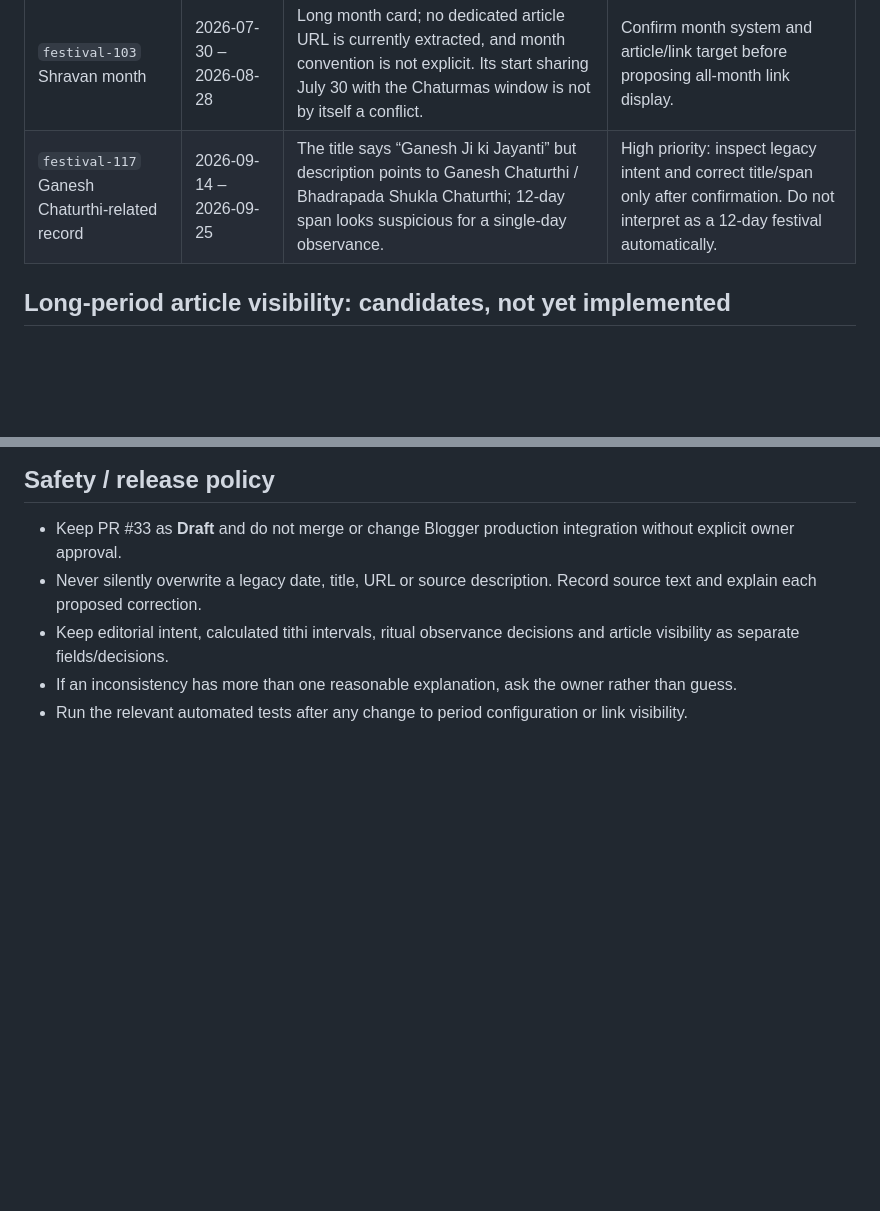
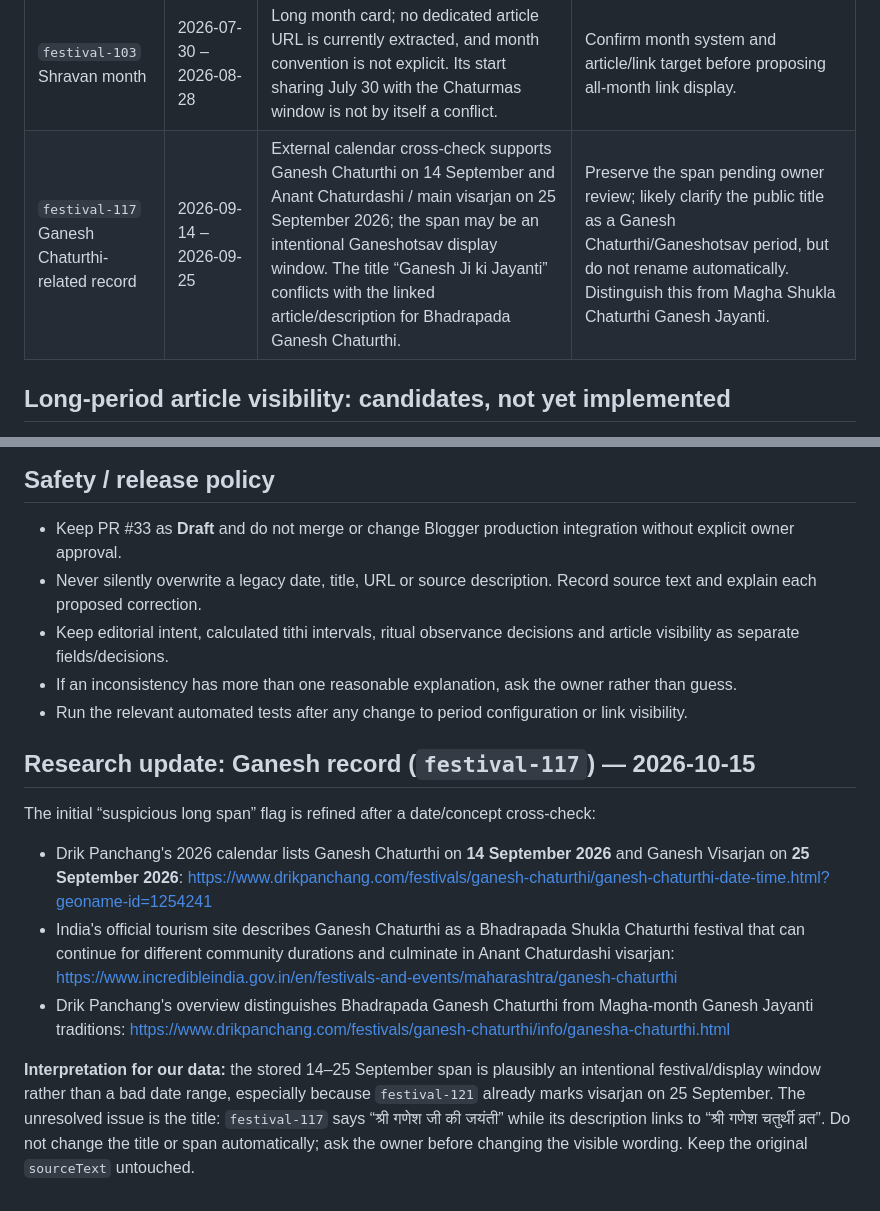
Before and after one commit to OurHinduDharm/Panchang, a Markdown page: data/references/festival-period-and-link-visibility-audit-2026-10-15.md, 2 parts joined by grey strips. Drawn GitHub-style; blank space fills up the shorter version.

Commit message:
docs: refine Ganesh festival span review with date cross-check

```diff
--- a/data/references/festival-period-and-link-visibility-audit-2026-10-15.md
+++ b/data/references/festival-period-and-link-visibility-audit-2026-10-15.md
@@ -55,7 +55,7 @@ The dates below are carried over/provisional values in the draft data. This is a
 | `festival-088` Ashadha Gupt Navratri | 2026-07-15 – 2026-07-23 | Used by the all-days sadhana rule. | Verify yearly dates and preserve links throughout the parent period. |
 | `festival-101` Harishayani Ekadashi / Chaturmas | 2026-07-25 – 2026-07-30 | **Owner-confirmed intentional display window** through Purnima; legacy description has a July 29 wording mismatch. | Keep dates; verify calendar and resolve public-copy wording later. |
 | `festival-103` Shravan month | 2026-07-30 – 2026-08-28 | Long month card; no dedicated article URL is currently extracted, and month convention is not explicit. Its start sharing July 30 with the Chaturmas window is not by itself a conflict. | Confirm month system and article/link target before proposing all-month link display. |
-| `festival-117` Ganesh Chaturthi-related record | 2026-09-14 – 2026-09-25 | The title says “Ganesh Ji ki Jayanti” but description points to Ganesh Chaturthi / Bhadrapada Shukla Chaturthi; 12-day span looks suspicious for a single-day observance. | High priority: inspect legacy intent and correct title/span only after confirmation. Do not interpret as a 12-day festival automatically. |
+| `festival-117` Ganesh Chaturthi-related record | 2026-09-14 – 2026-09-25 | External calendar cross-check supports Ganesh Chaturthi on 14 September and Anant Chaturdashi / main visarjan on 25 September 2026; the span may be an intentional Ganeshotsav display window. The title “Ganesh Ji ki Jayanti” conflicts with the linked article/description for Bhadrapada Ganesh Chaturthi. | Preserve the span pending owner review; likely clarify the public title as a Ganesh Chaturthi/Ganeshotsav period, but do not rename automatically. Distinguish this from Magha Shukla Chaturthi Ganesh Jayanti. |
 
 ## Long-period article visibility: candidates, not yet implemented
 
@@ -86,3 +86,14 @@ Do not add any of these to runtime visibility rules until its intent and dates a
 - Keep editorial intent, calculated tithi intervals, ritual observance decisions and article visibility as separate fields/decisions.
 - If an inconsistency has more than one reasonable explanation, ask the owner rather than guess.
 - Run the relevant automated tests after any change to period configuration or link visibility.
+
+
+## Research update: Ganesh record (`festival-117`) — 2026-10-15
+
+The initial “suspicious long span” flag is refined after a date/concept cross-check:
+
+- Drik Panchang's 2026 calendar lists Ganesh Chaturthi on **14 September 2026** and Ganesh Visarjan on **25 September 2026**: https://www.drikpanchang.com/festivals/ganesh-chaturthi/ganesh-chaturthi-date-time.html?geoname-id=1254241
+- India's official tourism site describes Ganesh Chaturthi as a Bhadrapada Shukla Chaturthi festival that can continue for different community durations and culminate in Anant Chaturdashi visarjan: https://www.incredibleindia.gov.in/en/festivals-and-events/maharashtra/ganesh-chaturthi
+- Drik Panchang's overview distinguishes Bhadrapada Ganesh Chaturthi from Magha-month Ganesh Jayanti traditions: https://www.drikpanchang.com/festivals/ganesh-chaturthi/info/ganesha-chaturthi.html
+
+**Interpretation for our data:** the stored 14–25 September span is plausibly an intentional festival/display window rather than a bad date range, especially because `festival-121` already marks visarjan on 25 September. The unresolved issue is the title: `festival-117` says “श्री गणेश जी की जयंती” while its description links to “श्री गणेश चतुर्थी व्रत”. Do not change the title or span automatically; ask the owner before changing the visible wording. Keep the original `sourceText` untouched.
```
